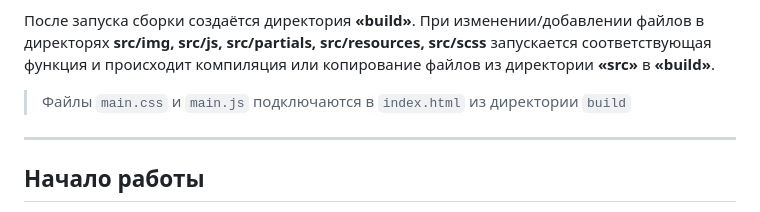
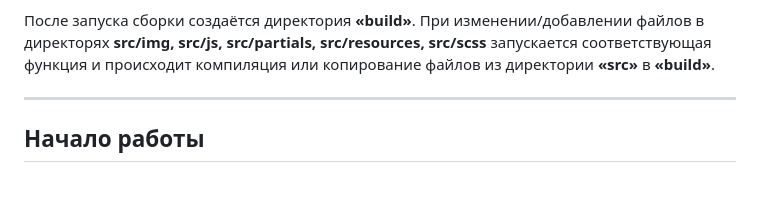
Before and after one commit to butyrskiy/gulp-butyrskiy, a Markdown page: README.md, the part around the change. Drawn GitHub-style; blank space fills up the shorter version.

```diff
--- a/README.md
+++ b/README.md
@@ -19,8 +19,6 @@
 > В сборке две главных директории: **«build»** и **«src»**.
 
 После запуска сборки создаётся директория **«build»**. При изменении/добавлении файлов в директорях **src/img, src/js, src/partials, src/resources, src/scss** запускается соответствующая функция и происходит компиляция или копирование файлов из директории **«src»** в **«build»**.
-
-> Файлы `main.css` и `main.js` подключаются в `index.html` из директории `build`
 
 ---
 
```
